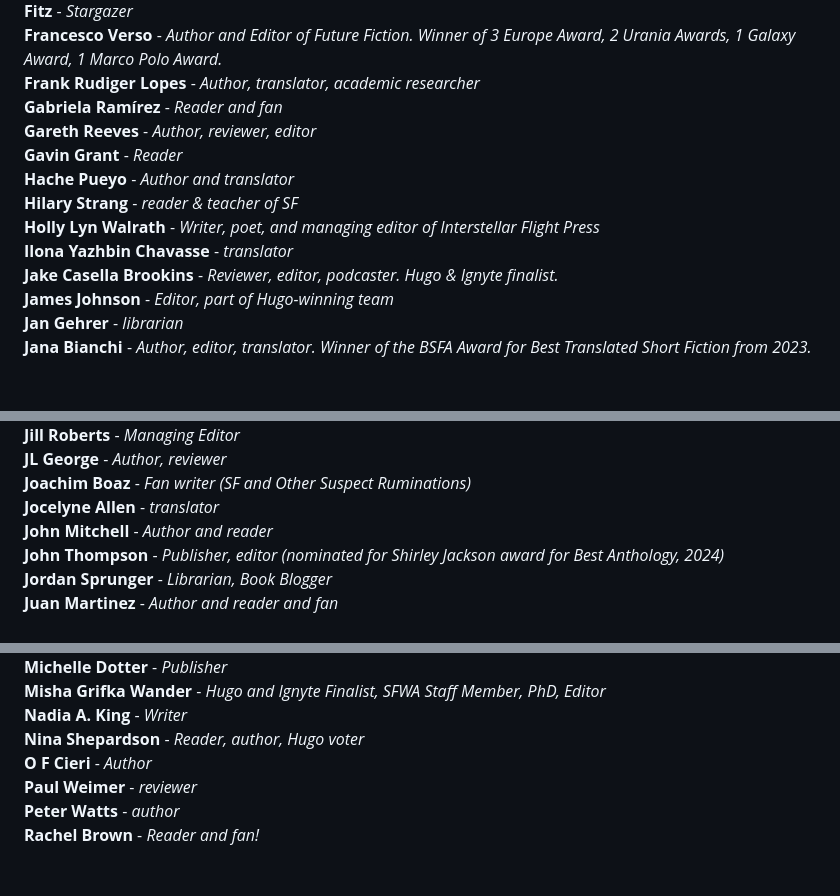
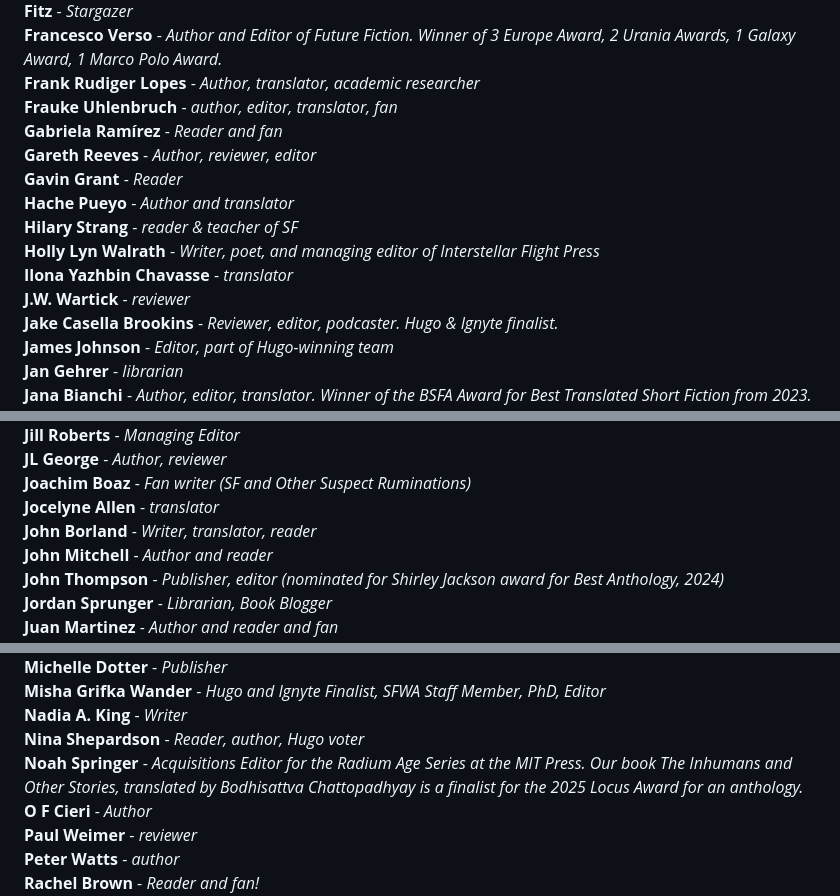
Before and after one commit to EdenKupe/translatedHugo, a Markdown page: signatories.md, 3 parts joined by grey strips. GitHub-like rendering; blank space fills up the shorter version.

```diff
--- a/signatories.md
+++ b/signatories.md
@@ -64,6 +64,7 @@ This page will be updated with the names of folks who support the proposal to ad
 **Fitz** - *Stargazer* <br>
 **Francesco Verso** - *Author and Editor of Future Fiction. Winner of 3 Europe Award, 2 Urania Awards, 1 Galaxy Award, 1 Marco Polo Award.* <br>
 **Frank Rudiger Lopes** - *Author, translator, academic researcher* <br>
+**Frauke Uhlenbruch** - *author, editor, translator, fan* <br>
 **Gabriela Ramírez** - *Reader and fan* <br>
 **Gareth Reeves** - *Author, reviewer, editor* <br>
 **Gavin Grant** - *Reader* <br>
@@ -71,6 +72,7 @@ This page will be updated with the names of folks who support the proposal to ad
 **Hilary Strang** - *reader & teacher of SF* <br>
 **Holly Lyn Walrath** - *Writer, poet, and managing editor of Interstellar Flight Press* <br>
 **Ilona Yazhbin Chavasse** - *translator* <br>
+**J.W. Wartick** - *reviewer* <br>
 **Jake Casella Brookins** - *Reviewer, editor, podcaster. Hugo & Ignyte finalist.* <br>
 **James Johnson** - *Editor, part of Hugo-winning team* <br>
 **Jan Gehrer** - *librarian* <br>
@@ -86,6 +88,7 @@ This page will be updated with the names of folks who support the proposal to ad
 **JL George** - *Author, reviewer* <br>
 **Joachim Boaz** - *Fan writer (SF and Other Suspect Ruminations)* <br>
 **Jocelyne Allen** - *translator* <br>
+**John Borland** - *Writer, translator, reader* <br>
 **John Mitchell** - *Author and reader* <br>
 **John Thompson** - *Publisher, editor (nominated for Shirley Jackson award for Best Anthology, 2024)* <br>
 **Jordan Sprunger** - *Librarian, Book Blogger* <br>
@@ -114,6 +117,7 @@ This page will be updated with the names of folks who support the proposal to ad
 **Misha Grifka Wander** - *Hugo and Ignyte Finalist, SFWA Staff Member, PhD, Editor* <br>
 **Nadia A. King** - *Writer* <br>
 **Nina Shepardson** - *Reader, author, Hugo voter* <br>
+**Noah Springer** - *Acquisitions Editor for the Radium Age Series at the MIT Press. Our book The Inhumans and Other Stories, translated by Bodhisattva Chattopadhyay is a finalist for the 2025 Locus Award for an anthology.* <br>
 **O F Cieri** - *Author* <br>
 **Paul Weimer** - *reviewer* <br>
 **Peter Watts** - *author* <br>
```
